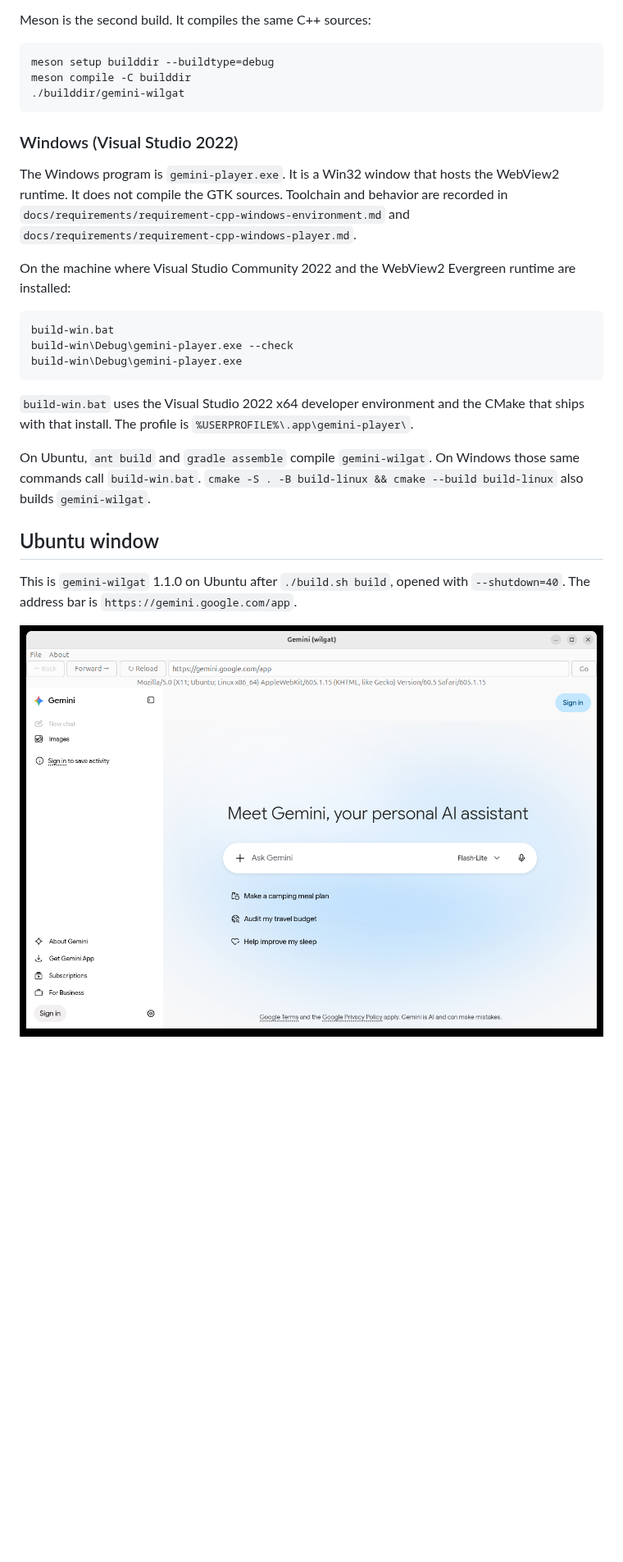
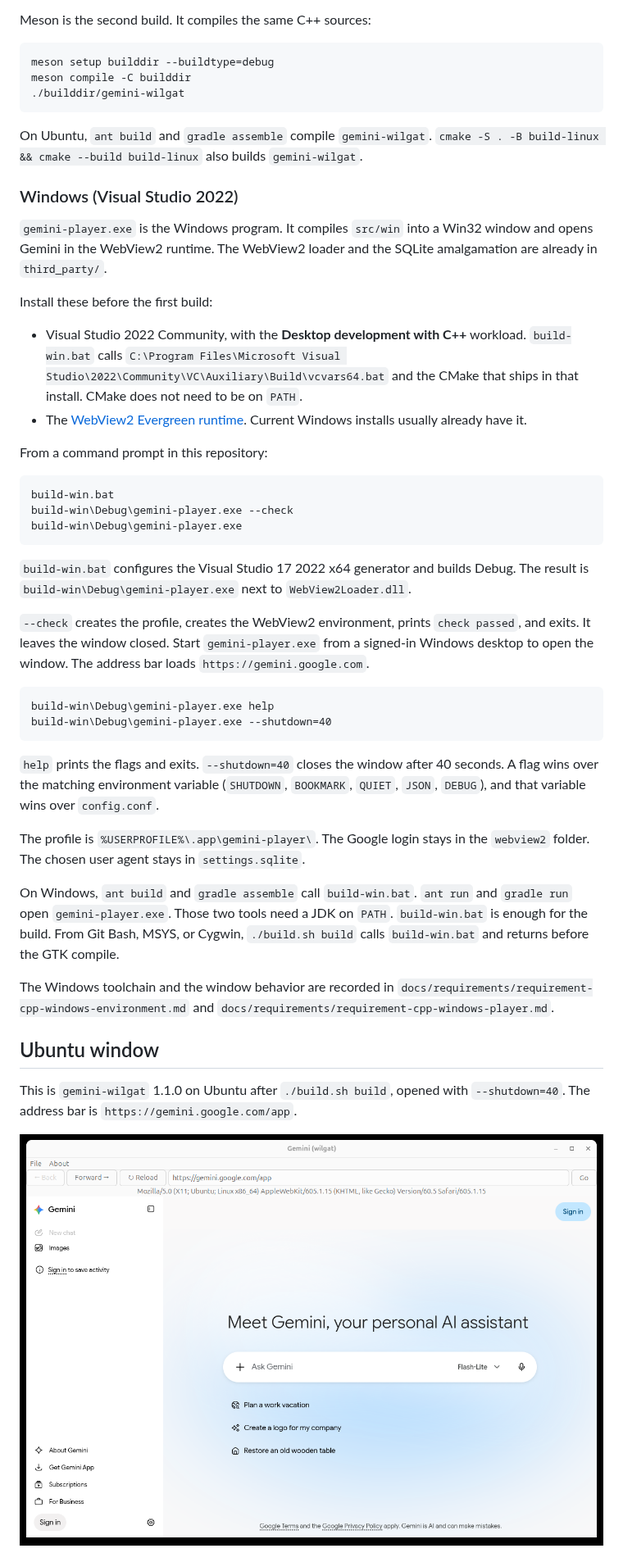
Before and after one commit to cloudgen/gemini-player, a Markdown page: README.md, the part around one of its changes. Shown at 82% size. GitHub-like rendering; pictures changed too: images/ubuntu-gemini-wilgat.png; blank space fills up the shorter version.

Commit message:
Document the Windows build and show both windows.
README now explains how to build and run gemini-player.exe, and includes a fresh Ubuntu window plus the Windows WebView2 window.

````diff
--- a/README.md
+++ b/README.md
@@ -77,11 +77,18 @@ meson compile -C builddir
 ./builddir/gemini-wilgat
 ```
 
+On Ubuntu, `ant build` and `gradle assemble` compile `gemini-wilgat`. `cmake -S . -B build-linux && cmake --build build-linux` also builds `gemini-wilgat`.
+
 ### Windows (Visual Studio 2022)
 
-The Windows program is `gemini-player.exe`. It is a Win32 window that hosts the WebView2 runtime. It does not compile the GTK sources. Toolchain and behavior are recorded in `docs/requirements/requirement-cpp-windows-environment.md` and `docs/requirements/requirement-cpp-windows-player.md`.
+`gemini-player.exe` is the Windows program. It compiles `src/win` into a Win32 window and opens Gemini in the WebView2 runtime. The WebView2 loader and the SQLite amalgamation are already in `third_party/`.
 
-On the machine where Visual Studio Community 2022 and the WebView2 Evergreen runtime are installed:
+Install these before the first build:
+
+- Visual Studio 2022 Community, with the **Desktop development with C++** workload. `build-win.bat` calls `C:\Program Files\Microsoft Visual Studio\2022\Community\VC\Auxiliary\Build\vcvars64.bat` and the CMake that ships in that install. CMake does not need to be on `PATH`.
+- The [WebView2 Evergreen runtime](https://developer.microsoft.com/microsoft-edge/webview2/). Current Windows installs usually already have it.
+
+From a command prompt in this repository:
 
 ```bat
 build-win.bat
@@ -89,9 +96,22 @@ build-win\Debug\gemini-player.exe --check
 build-win\Debug\gemini-player.exe
 ```
 
-`build-win.bat` uses the Visual Studio 2022 x64 developer environment and the CMake that ships with that install. The profile is `%USERPROFILE%\.app\gemini-player\`.
+`build-win.bat` configures the Visual Studio 17 2022 x64 generator and builds Debug. The result is `build-win\Debug\gemini-player.exe` next to `WebView2Loader.dll`.
 
-On Ubuntu, `ant build` and `gradle assemble` compile `gemini-wilgat`. On Windows those same commands call `build-win.bat`. `cmake -S . -B build-linux && cmake --build build-linux` also builds `gemini-wilgat`.
+`--check` creates the profile, creates the WebView2 environment, prints `check passed`, and exits. It leaves the window closed. Start `gemini-player.exe` from a signed-in Windows desktop to open the window. The address bar loads `https://gemini.google.com`.
+
+```bat
+build-win\Debug\gemini-player.exe help
+build-win\Debug\gemini-player.exe --shutdown=40
+```
+
+`help` prints the flags and exits. `--shutdown=40` closes the window after 40 seconds. A flag wins over the matching environment variable (`SHUTDOWN`, `BOOKMARK`, `QUIET`, `JSON`, `DEBUG`), and that variable wins over `config.conf`.
+
+The profile is `%USERPROFILE%\.app\gemini-player\`. The Google login stays in the `webview2` folder. The chosen user agent stays in `settings.sqlite`.
+
+On Windows, `ant build` and `gradle assemble` call `build-win.bat`. `ant run` and `gradle run` open `gemini-player.exe`. Those two tools need a JDK on `PATH`. `build-win.bat` is enough for the build. From Git Bash, MSYS, or Cygwin, `./build.sh build` calls `build-win.bat` and returns before the GTK compile.
+
+The Windows toolchain and the window behavior are recorded in `docs/requirements/requirement-cpp-windows-environment.md` and `docs/requirements/requirement-cpp-windows-player.md`.
 
 ## Ubuntu window
 
````
Also changed, not shown: other parts of README.md (+6 -0 lines), CHANGELOG.md (+1 -0 lines), images/windows-gemini-player.png (added).
